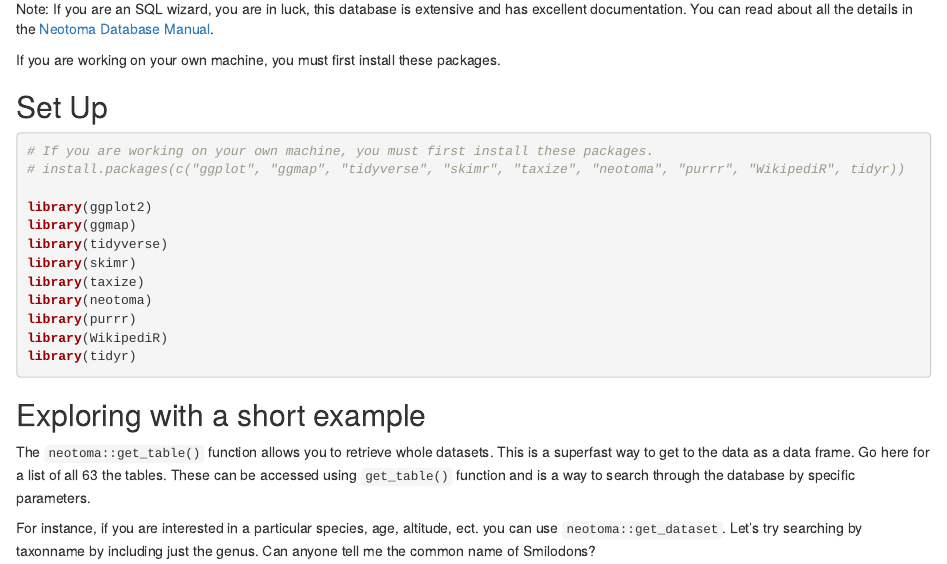
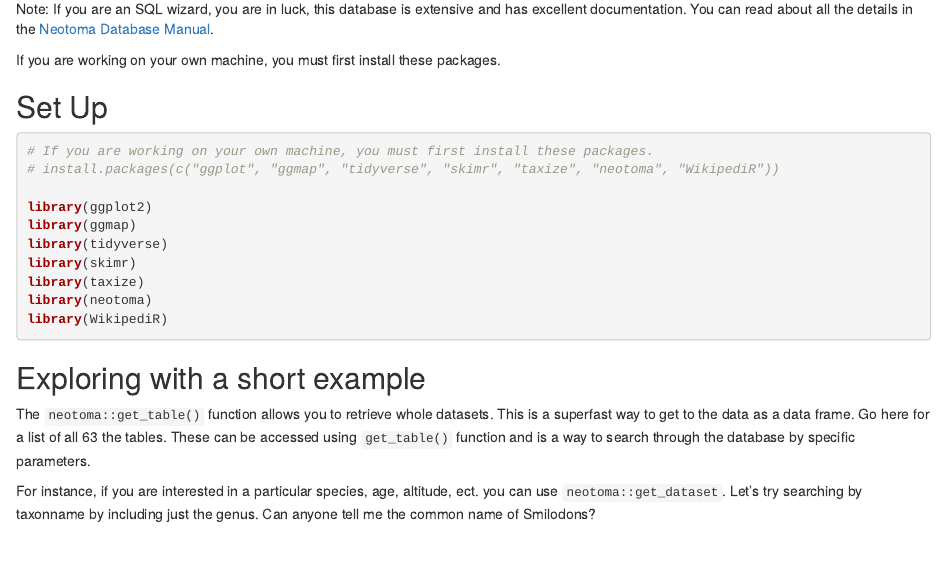
Before and after one commit to cabinetofcuriosity/coc_lewis_clark_workshop, an R Markdown document (r/neotoma_tutorial.Rmd): the page in a window 1100 px wide, from 350 px down. Rendered offline with R 4.5, knitr and Pandoc, with nearby package versions; some code elsewhere in the file could not run offline.

Commit message:
remove purrr and tidyr because in tidyverse

````diff
--- a/r/neotoma_tutorial.Rmd
+++ b/r/neotoma_tutorial.Rmd
@@ -24,7 +24,7 @@ If you are working on your own machine, you must first install these packages.
 ## Set Up
 ```{r results='hide', warning=FALSE,message = F}
 # If you are working on your own machine, you must first install these packages.
-# install.packages(c("ggplot", "ggmap", "tidyverse", "skimr", "taxize", "neotoma", "purrr", "WikipediR", tidyr))
+# install.packages(c("ggplot", "ggmap", "tidyverse", "skimr", "taxize", "neotoma", "WikipediR"))
 
 library(ggplot2)
 library(ggmap)
@@ -32,9 +32,7 @@ library(tidyverse)
 library(skimr)
 library(taxize)
 library(neotoma)
-library(purrr)
 library(WikipediR)
-library(tidyr)
 ```
 
 ## Exploring with a short example
````
